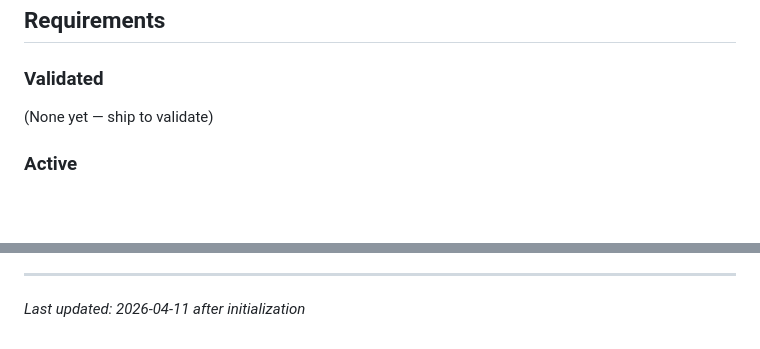
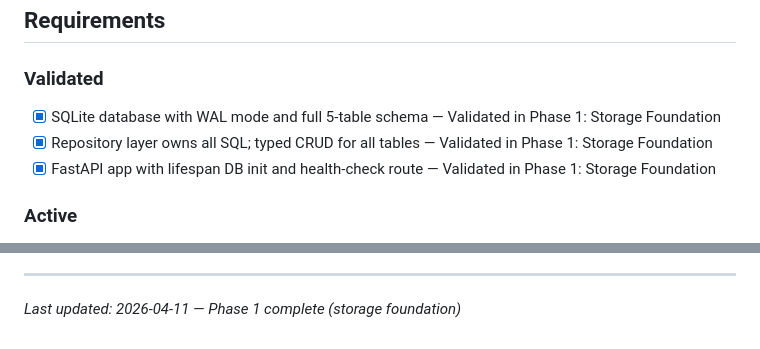
Before and after one commit to dor-schreier/linkedin-job, a Markdown page: .planning/PROJECT.md, 2 parts joined by grey strips. Rendered like a GitHub page; blank space fills up the shorter version.

Commit message:
docs(phase-01): evolve PROJECT.md after phase completion

```diff
--- a/.planning/PROJECT.md
+++ b/.planning/PROJECT.md
@@ -12,7 +12,9 @@ Surface the most relevant job opportunities for the user, deduplicated and AI-ra
 
 ### Validated
 
-(None yet — ship to validate)
+- [x] SQLite database with WAL mode and full 5-table schema — Validated in Phase 1: Storage Foundation
+- [x] Repository layer owns all SQL; typed CRUD for all tables — Validated in Phase 1: Storage Foundation
+- [x] FastAPI app with lifespan DB init and health-check route — Validated in Phase 1: Storage Foundation
 
 ### Active
 
@@ -76,4 +78,4 @@ This document evolves at phase transitions and milestone boundaries.
 4. Update Context with current state
 
 ---
-*Last updated: 2026-04-11 after initialization*
+*Last updated: 2026-04-11 — Phase 1 complete (storage foundation)*
```
